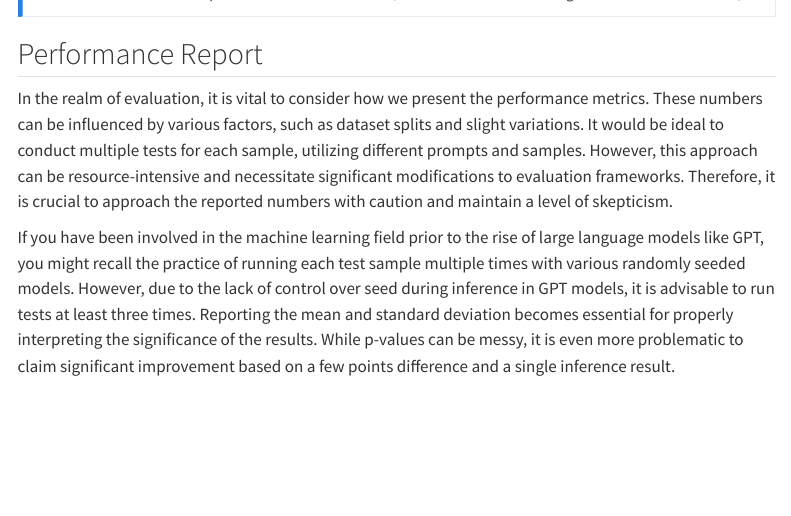
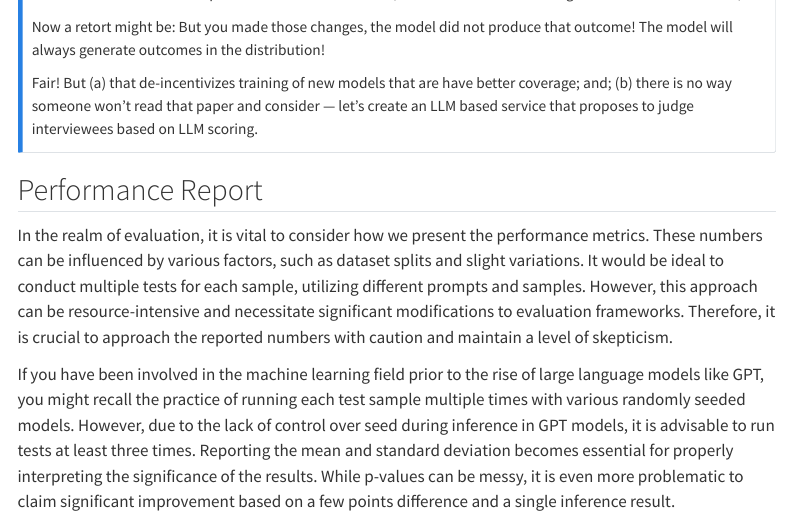
Before and after one commit to nlpurr/nlpurr.github.io, a Quarto document (posts/case-of-llm-evals.qmd): the page in a window 1100 px wide, from 13260 px down. Rendered offline with R 4.5, knitr and Pandoc in place of Quarto, with nearby package versions; menus at the side of the page are left out; long lines of code are wrapped.

Commit message:
add content to curious case of llm evals

```diff
--- a/posts/case-of-llm-evals.qmd
+++ b/posts/case-of-llm-evals.qmd
@@ -346,6 +346,9 @@ Why not?
 -   Anything weird to the model, that is not in the general expected distribution will be marked low. For example, here is a correct code that is marked lower just because it is unexpected by GPT4.
     ![Model invents a requirement that does not exist, writes incorrect code and grades the correct code 8.5/10.](images/case_of_llm_evals/The_Curious_Case_of_LLM_Evaluations-de21fe993b3.png)
 
+Now a retort might be: But you made those changes, the model did not produce that outcome! The model will always generate outcomes in the distribution!
+
+Fair! But (a) that de-incentivizes training of new models that are have better coverage; and; (b) there is no way someone won’t read that paper and consider — let’s create an LLM based service that proposes to judge interviewees based on LLM scoring.
 :::
 
 ## Performance Report
```
